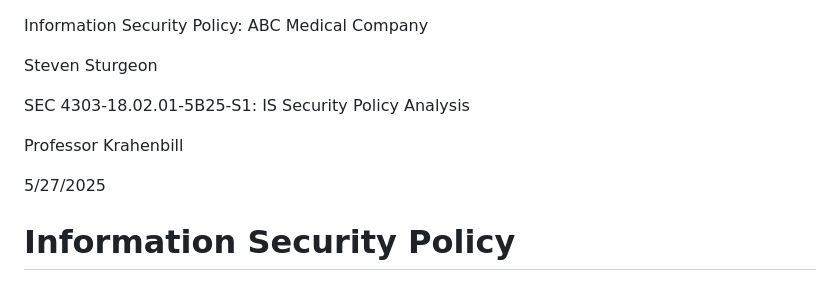
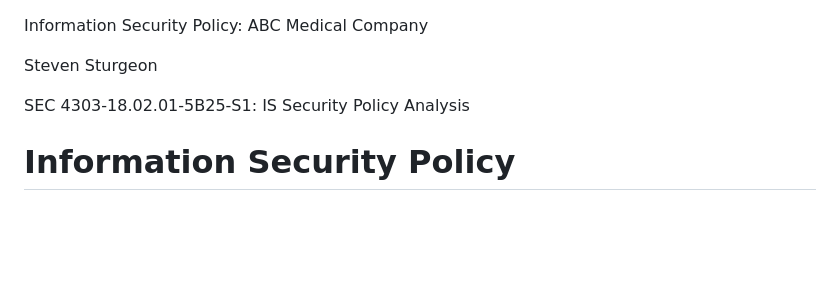
Before and after one commit to Sdot-1/Portfolio, a Markdown page: Projects/ABC_Medical_Information_Security_Policy.md, the part around the change printed below. Rendered like a GitHub page; blank space fills up the shorter version.

```diff
--- a/Projects/ABC_Medical_Information_Security_Policy.md
+++ b/Projects/ABC_Medical_Information_Security_Policy.md
@@ -1,41 +1,8 @@
-
-
-
-
-
-
-
-
-
-
-
-
 Information Security Policy: ABC Medical Company
 
 Steven Sturgeon
 
 SEC 4303-18.02.01-5B25-S1: IS Security Policy Analysis
-
-Professor Krahenbill
-
-5/27/2025
-
-
-
-
-
-
-
-
-
-
-
-
-
-
-
-
-
 
 
 
```
Also changed, not shown: other parts of Projects/ABC_Medical_Information_Security_Policy.md (+5 -19 lines).
